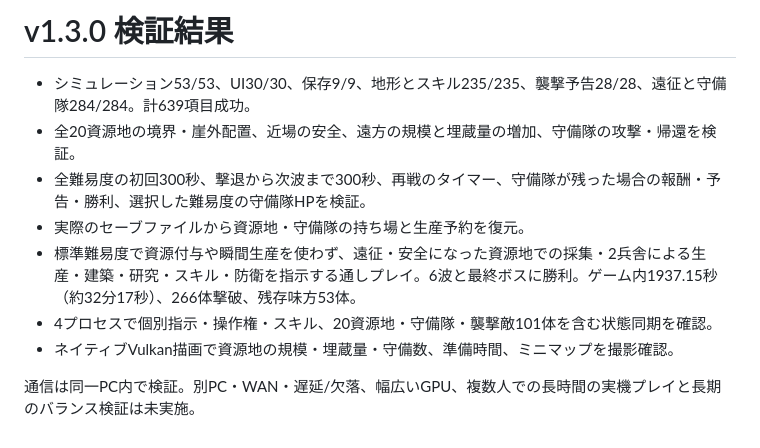
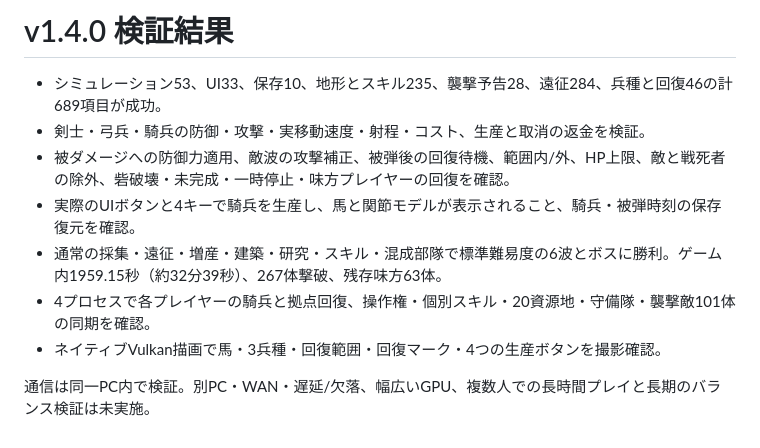
Before and after one commit to jaiaso/emberwatch, a Markdown page: docs/verification.md, the part around the change. Rendered like a GitHub page.

```diff
--- a/docs/verification.md
+++ b/docs/verification.md
@@ -1,11 +1,11 @@
-# v1.3.0 検証結果
+# v1.4.0 検証結果
 
-- シミュレーション53/53、UI30/30、保存9/9、地形とスキル235/235、襲撃予告28/28、遠征と守備隊284/284。計639項目成功。
-- 全20資源地の境界・崖外配置、近場の安全、遠方の規模と埋蔵量の増加、守備隊の攻撃・帰還を検証。
-- 全難易度の初回300秒、撃退から次波まで300秒、再戦のタイマー、守備隊が残った場合の報酬・予告・勝利、選択した難易度の守備隊HPを検証。
-- 実際のセーブファイルから資源地・守備隊の持ち場と生産予約を復元。
-- 標準難易度で資源付与や瞬間生産を使わず、遠征・安全になった資源地での採集・2兵舎による生産・建築・研究・スキル・防衛を指示する通しプレイ。6波と最終ボスに勝利。ゲーム内1937.15秒（約32分17秒）、266体撃破、残存味方53体。
-- 4プロセスで個別指示・操作権・スキル、20資源地・守備隊・襲撃敵101体を含む状態同期を確認。
-- ネイティブVulkan描画で資源地の規模・埋蔵量・守備数、準備時間、ミニマップを撮影確認。
+- シミュレーション53、UI33、保存10、地形とスキル235、襲撃予告28、遠征284、兵種と回復46の計689項目が成功。
+- 剣士・弓兵・騎兵の防御・攻撃・実移動速度・射程・コスト、生産と取消の返金を検証。
+- 被ダメージへの防御力適用、敵波の攻撃補正、被弾後の回復待機、範囲内/外、HP上限、敵と戦死者の除外、砦破壊・未完成・一時停止・味方プレイヤーの回復を確認。
+- 実際のUIボタンと4キーで騎兵を生産し、馬と関節モデルが表示されること、騎兵・被弾時刻の保存復元を確認。
+- 通常の採集・遠征・増産・建築・研究・スキル・混成部隊で標準難易度の6波とボスに勝利。ゲーム内1959.15秒（約32分39秒）、267体撃破、残存味方63体。
+- 4プロセスで各プレイヤーの騎兵と拠点回復、操作権・個別スキル・20資源地・守備隊・襲撃敵101体の同期を確認。
+- ネイティブVulkan描画で馬・3兵種・回復範囲・回復マーク・4つの生産ボタンを撮影確認。
 
-通信は同一PC内で検証。別PC・WAN・遅延/欠落、幅広いGPU、複数人での長時間の実機プレイと長期のバランス検証は未実施。
+通信は同一PC内で検証。別PC・WAN・遅延/欠落、幅広いGPU、複数人での長時間プレイと長期のバランス検証は未実施。
```
Also changed, not shown: CHANGELOG.md (+8 -0 lines), README.md (+20 -6 lines), docs/roles.jpg (added), 16 other files.
